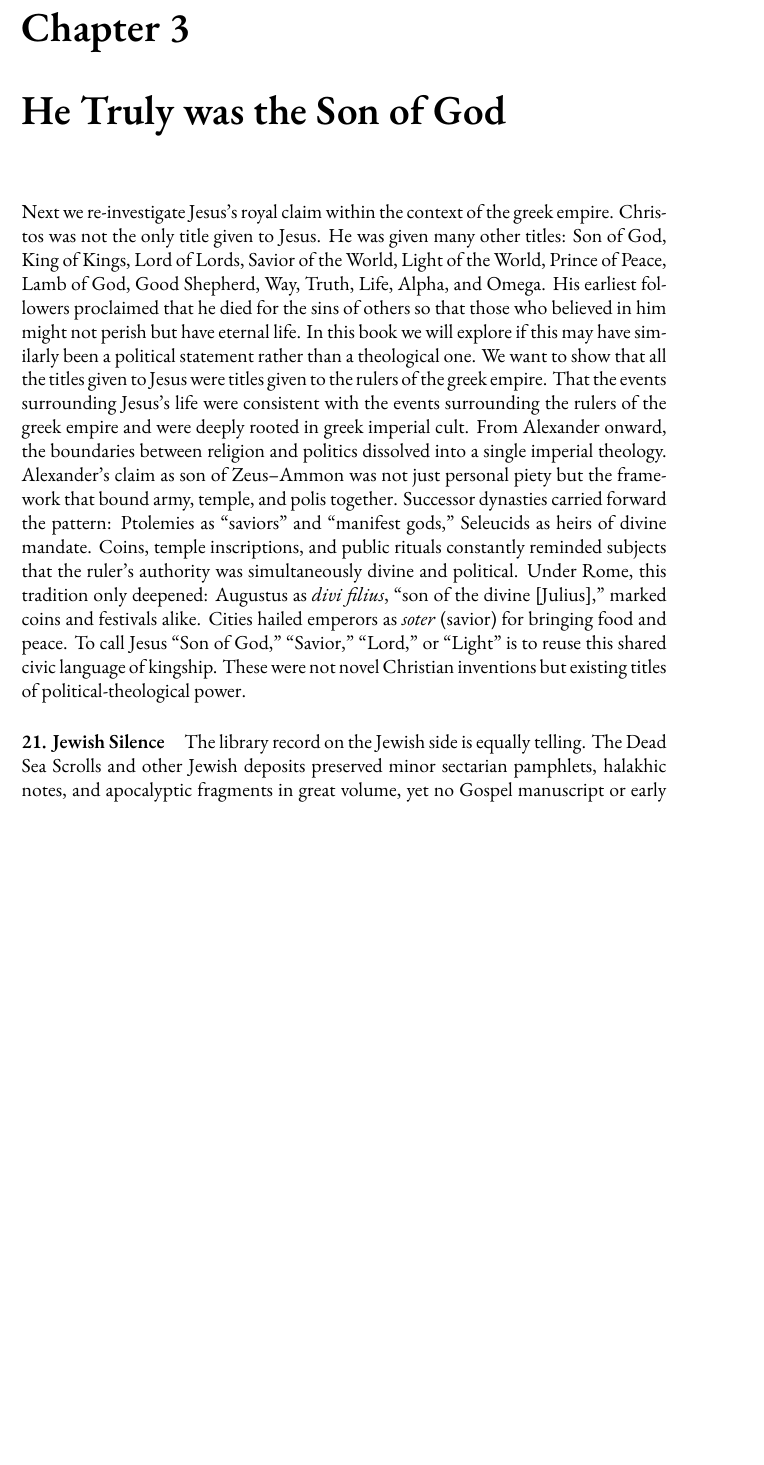
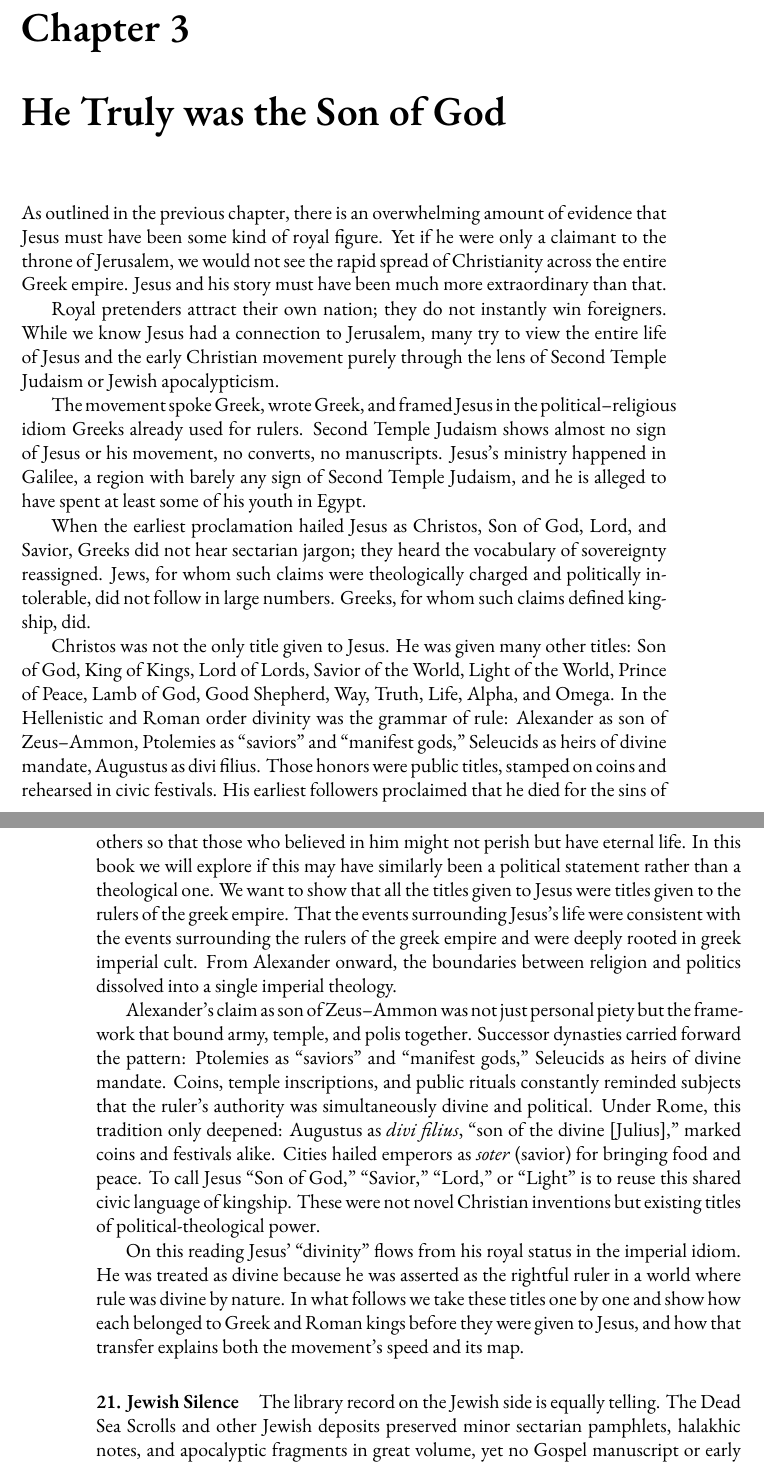
Before and after one commit to mvdatacenter/historical-jesus-son-of-god, a LaTeX thesis (manuscript.tex, which reads chapter3.tex): part of page 37 of 121 before the commit and two parts of pages 37 and 38 of 121 after it, the two joined at a grey line, cut so that both start at the same text, the shorter picture padded with empty space. Compiled offline with XeLaTeX.

Commit message:
Add dynastic claims and historical context for Jesus in chapters 1-4

```diff
--- a/chapter3.tex
+++ b/chapter3.tex
@@ -1,12 +1,28 @@
+As outlined in the previous chapter, there is an overwhelming amount of evidence that Jesus must have been some kind of royal figure.
+Yet if he were only a claimant to the throne of Jerusalem, we would not see the rapid spread of Christianity across the entire Greek empire.
+Jesus and his story must have been much more extraordinary than that.
 
-Next we re-investigate Jesus’s royal claim within the context of the greek empire.
+Royal pretenders attract their own nation; they do not instantly win foreigners.
+While we know Jesus had a connection to Jerusalem, many try to view the entire life of Jesus and the early Christian movement purely through the lens of Second Temple Judaism or Jewish apocalypticism.
+
+The movement spoke Greek, wrote Greek, and framed Jesus in the political–religious idiom Greeks already used for rulers.
+Second Temple Judaism shows almost no sign of Jesus or his movement, no converts, no manuscripts.
+Jesus's ministry happened in Galilee, a region with barely any sign of Second Temple Judaism, and he is alleged to have spent at least some of his youth in Egypt.
+
+When the earliest proclamation hailed Jesus as Christos, Son of God, Lord, and Savior, Greeks did not hear sectarian jargon; they heard the vocabulary of sovereignty reassigned.
+Jews, for whom such claims were theologically charged and politically intolerable, did not follow in large numbers.
+Greeks, for whom such claims defined kingship, did.
+
 Christos was not the only title given to Jesus.
 He was given many other titles: Son of God, King of Kings, Lord of Lords, Savior of the World, Light of the World, Prince of Peace, Lamb of God, Good Shepherd, Way, Truth, Life, Alpha, and Omega.
+In the Hellenistic and Roman order divinity was the grammar of rule: Alexander as son of Zeus–Ammon, Ptolemies as “saviors” and “manifest gods,” Seleucids as heirs of divine mandate, Augustus as divi filius.
+Those honors were public titles, stamped on coins and rehearsed in civic festivals.
 His earliest followers proclaimed that he died for the sins of others so that those who believed in him might not perish but have eternal life.
 In this book we will explore if this may have similarly been a political statement rather than a theological one.
 We want to show that all the titles given to Jesus were titles given to the rulers of the greek empire.
 That the events surrounding Jesus’s life were consistent with the events surrounding the rulers of the greek empire and were deeply rooted in greek imperial cult.
 From Alexander onward, the boundaries between religion and politics dissolved into a single imperial theology.
+
 Alexander’s claim as son of Zeus–Ammon was not just personal piety but the framework that bound army, temple, and polis together.
 Successor dynasties carried forward the pattern: Ptolemies as “saviors” and “manifest gods,” Seleucids as heirs of divine mandate.
 Coins, temple inscriptions, and public rituals constantly reminded subjects that the ruler’s authority was simultaneously divine and political.
@@ -14,6 +30,11 @@ Under Rome, this tradition only deepened: Augustus as \emph{divi filius}, “son
 Cities hailed emperors as \emph{soter} (savior) for bringing food and peace.
 To call Jesus “Son of God,” “Savior,” “Lord,” or “Light” is to reuse this shared civic language of kingship.
 These were not novel Christian inventions but existing titles of political-theological power.
+
+On this reading Jesus’ “divinity” flows from his royal status in the imperial idiom.
+He was treated as divine because he was asserted as the rightful ruler in a world where rule was divine by nature.
+In what follows we take these titles one by one and show how each belonged to Greek and Roman kings before they were given to Jesus, and how that transfer explains both the movement’s speed and its map.
+
 
 \paragraph{21.
 Jewish Silence}\label{par:jewish-silence}
```
